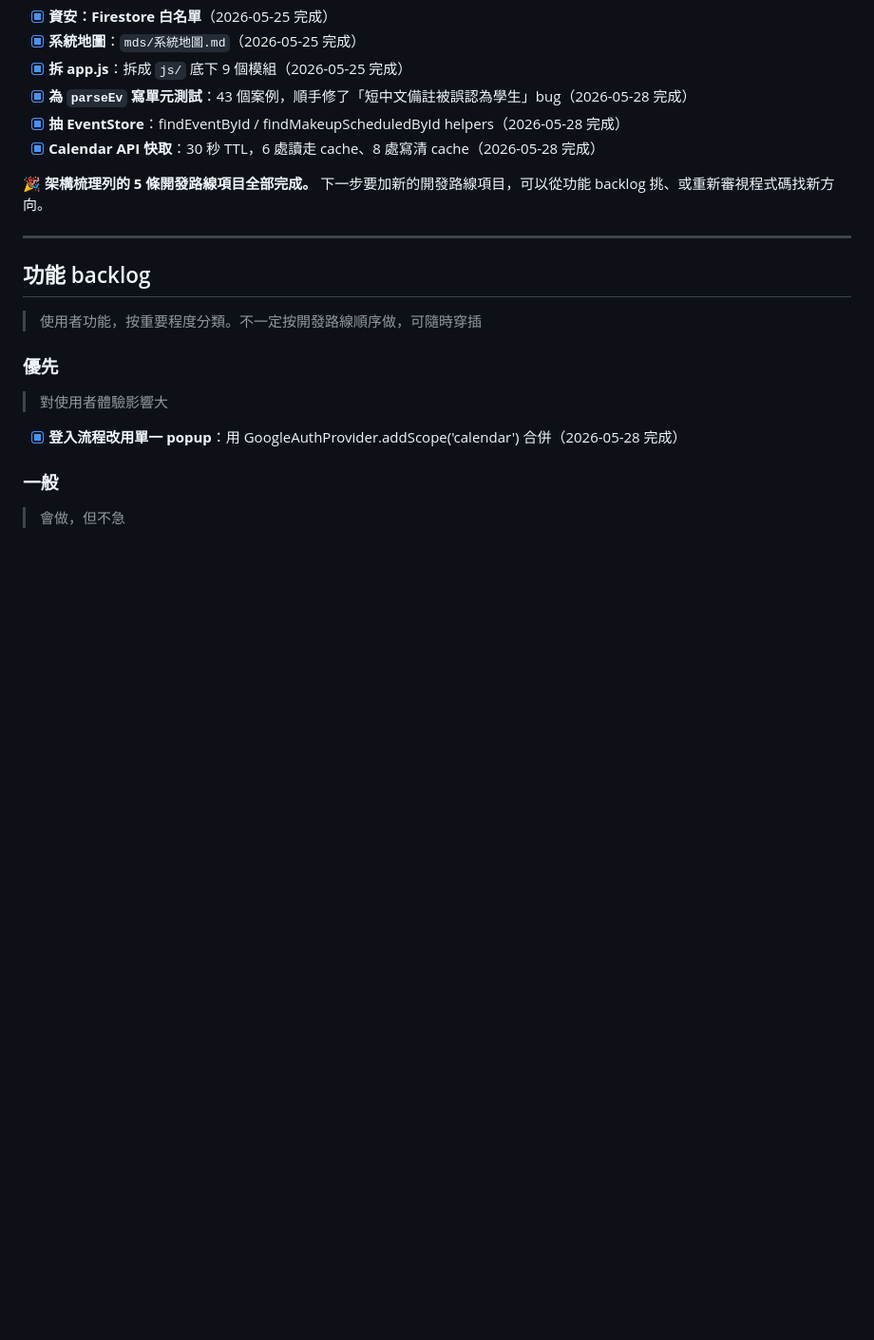
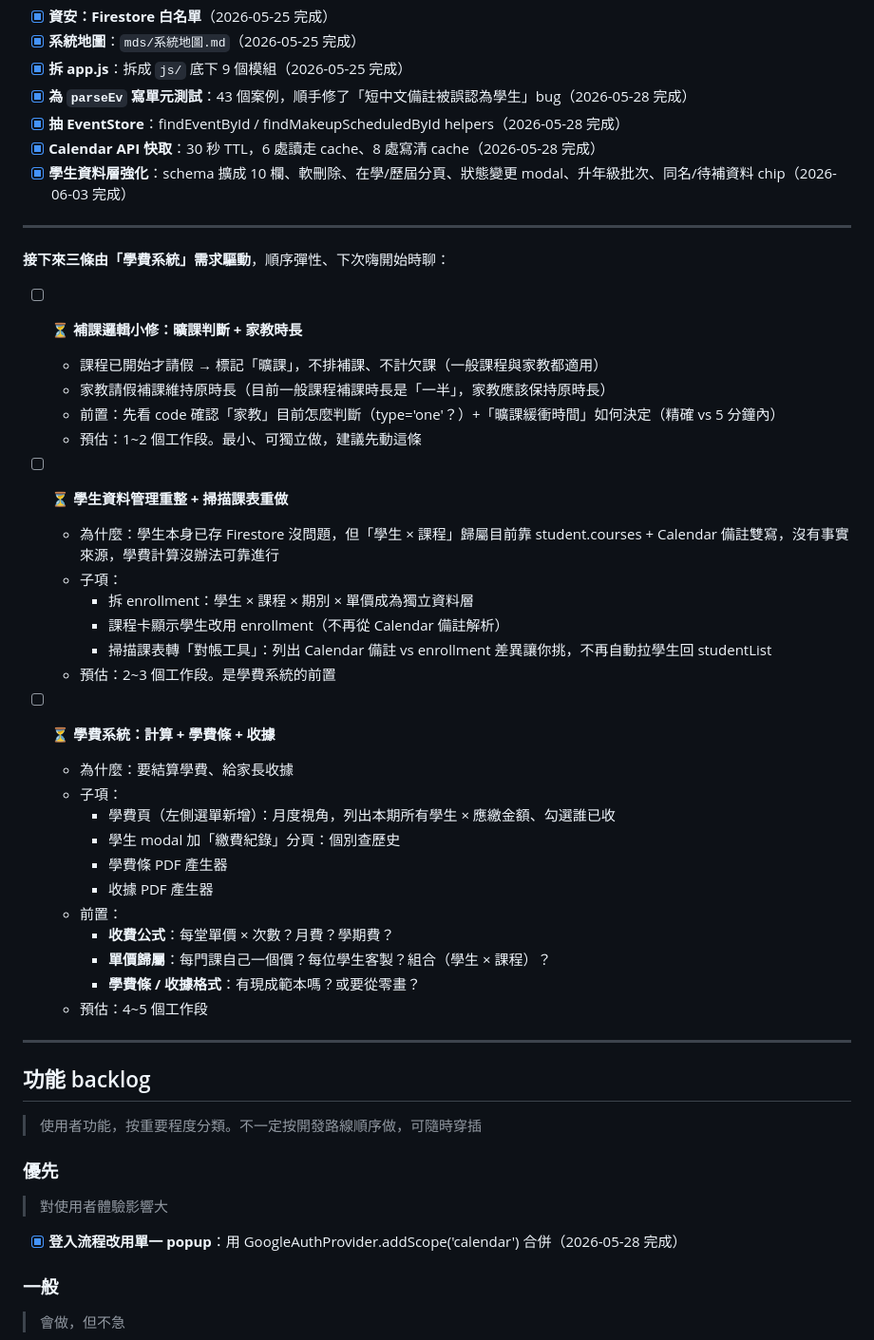
Before and after one commit to jyunz47/hobe-system, a Markdown page: mds/todos.md, the part around the change. Shown at 95% size. GitHub-like rendering; blank space fills up the shorter version.

Commit message:
todos：加 3 條開發路線（補課小修、學生資料重整、學費系統）
下次工作段的入口。順序彈性，下次嗨開始時聊。

Co-Authored-By: Claude Opus 4.7 <noreply@anthropic.com>

```diff
--- a/mds/todos.md
+++ b/mds/todos.md
@@ -18,8 +18,38 @@
 - [x] **為 `parseEv` 寫單元測試**：43 個案例，順手修了「短中文備註被誤認為學生」bug（2026-05-28 完成）
 - [x] **抽 EventStore**：findEventById / findMakeupScheduledById helpers（2026-05-28 完成）
 - [x] **Calendar API 快取**：30 秒 TTL，6 處讀走 cache、8 處寫清 cache（2026-05-28 完成）
+- [x] **學生資料層強化**：schema 擴成 10 欄、軟刪除、在學/歷屆分頁、狀態變更 modal、升年級批次、同名/待補資料 chip（2026-06-03 完成）
 
-🎉 **架構梳理列的 5 條開發路線項目全部完成。** 下一步要加新的開發路線項目，可以從功能 backlog 挑、或重新審視程式碼找新方向。
+---
+
+**接下來三條由「學費系統」需求驅動**，順序彈性、下次嗨開始時聊：
+
+- [ ] ⏳ **補課邏輯小修：曠課判斷 + 家教時長**
+  - 課程已開始才請假 → 標記「曠課」，不排補課、不計欠課（一般課程與家教都適用）
+  - 家教請假補課維持原時長（目前一般課程補課時長是「一半」，家教應該保持原時長）
+  - 前置：先看 code 確認「家教」目前怎麼判斷（type='one'？）+「曠課緩衝時間」如何決定（精確 vs 5 分鐘內）
+  - 預估：1~2 個工作段。最小、可獨立做，建議先動這條
+
+- [ ] ⏳ **學生資料管理重整 + 掃描課表重做**
+  - 為什麼：學生本身已存 Firestore 沒問題，但「學生 × 課程」歸屬目前靠 student.courses + Calendar 備註雙寫，沒有事實來源，學費計算沒辦法可靠進行
+  - 子項：
+    - 拆 enrollment：學生 × 課程 × 期別 × 單價成為獨立資料層
+    - 課程卡顯示學生改用 enrollment（不再從 Calendar 備註解析）
+    - 掃描課表轉「對帳工具」：列出 Calendar 備註 vs enrollment 差異讓你挑，不再自動拉學生回 studentList
+  - 預估：2~3 個工作段。是學費系統的前置
+
+- [ ] ⏳ **學費系統：計算 + 學費條 + 收據**
+  - 為什麼：要結算學費、給家長收據
+  - 子項：
+    - 學費頁（左側選單新增）：月度視角，列出本期所有學生 × 應繳金額、勾選誰已收
+    - 學生 modal 加「繳費紀錄」分頁：個別查歷史
+    - 學費條 PDF 產生器
+    - 收據 PDF 產生器
+  - 前置：
+    - **收費公式**：每堂單價 × 次數？月費？學期費？
+    - **單價歸屬**：每門課自己一個價？每位學生客製？組合（學生 × 課程）？
+    - **學費條 / 收據格式**：有現成範本嗎？或要從零畫？
+  - 預估：4~5 個工作段
 
 ---
 
```
